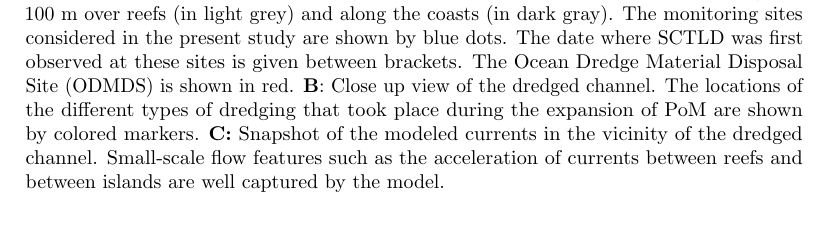
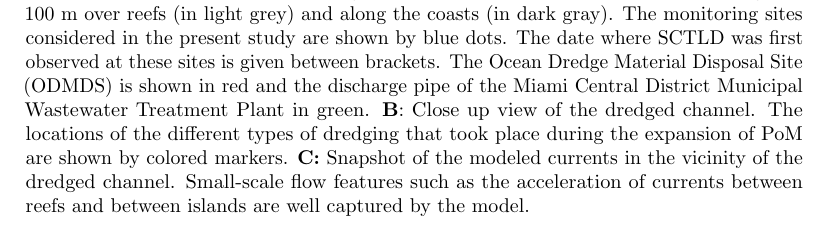
Before and after one commit to tdobbel/thesis, a LaTeX paper (onset/main.tex): part of page 6 of 25, cut so that both start at the same text. Compiled offline with pdfLaTeX.

Commit message:
modification fig 1

```diff
--- a/onset/main.tex
+++ b/onset/main.tex
@@ -228,7 +228,7 @@ The goal of this study is therefore to simulate the trajectories of the sediment
 \begin{figure}
     \centering
     \includegraphics[width=\textwidth]{figures/fig_mesh_onset.png}
-    \caption{\textbf{A}: Model mesh near the dredged channel. Elements have a characteristic length of 100 m over reefs (in light grey) and along the coasts (in dark gray). The monitoring sites considered in the present study are shown by blue dots. The date where SCTLD was first observed at these sites is given between brackets. The Ocean Dredge Material Disposal Site (ODMDS) is shown in red. \textbf{B}: Close up view of the dredged channel. The locations of the different types of dredging that took place during the expansion of PoM are shown by colored markers. \textbf{C:} Snapshot of the modeled currents in the vicinity of the dredged channel. Small-scale flow features such as the acceleration of currents between reefs and between islands are well captured by the model.}
+    \caption{\textbf{A}: Model mesh near the dredged channel. Elements have a characteristic length of 100 m over reefs (in light grey) and along the coasts (in dark gray). The monitoring sites considered in the present study are shown by blue dots. The date where SCTLD was first observed at these sites is given between brackets. The Ocean Dredge Material Disposal Site (ODMDS) is shown in red and the discharge pipe of the Miami Central District Municipal Wastewater Treatment Plant in green. \textbf{B}: Close up view of the dredged channel. The locations of the different types of dredging that took place during the expansion of PoM are shown by colored markers. \textbf{C:} Snapshot of the modeled currents in the vicinity of the dredged channel. Small-scale flow features such as the acceleration of currents between reefs and between islands are well captured by the model.}
     \label{fig:onset_mesh}
 \end{figure}
 
```
Also changed, not shown: 1 other file.
